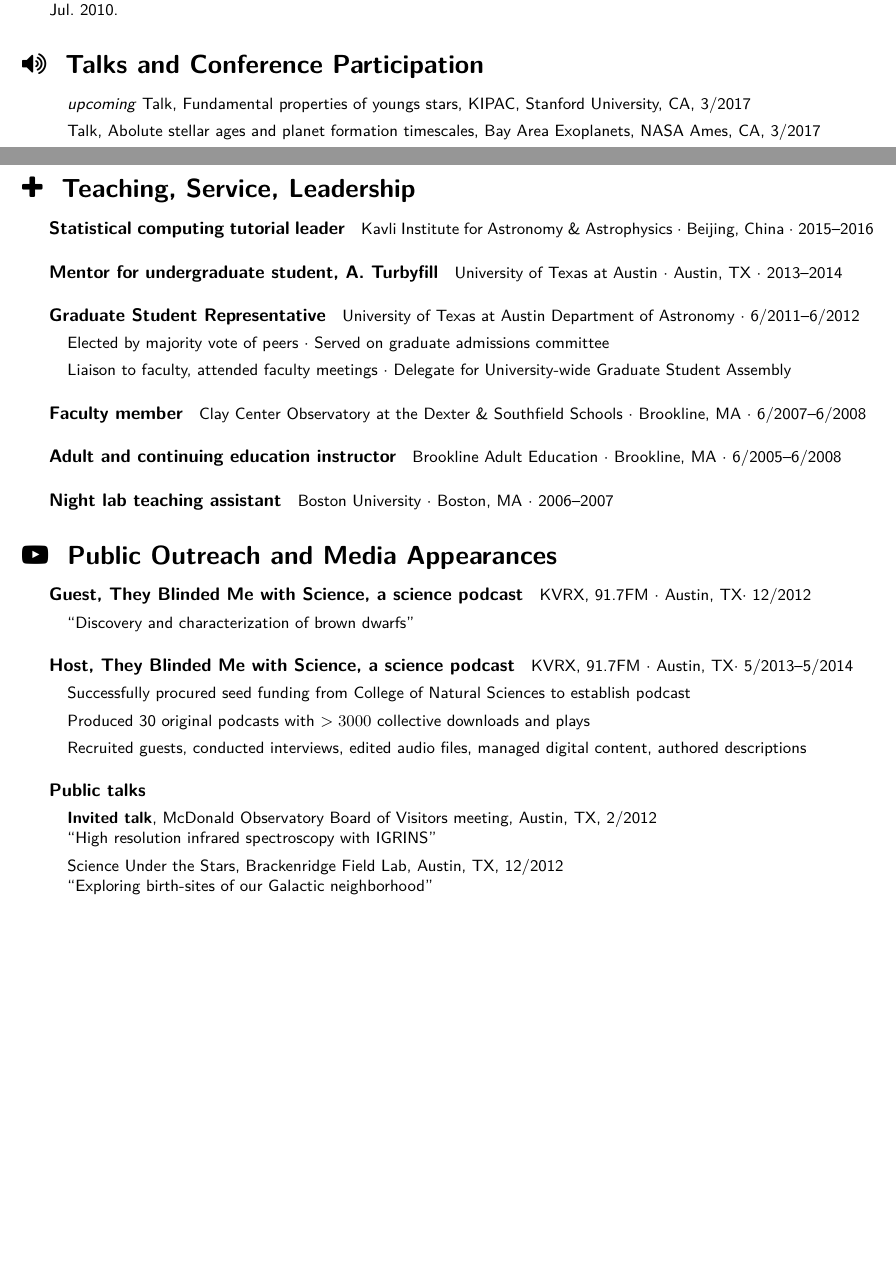
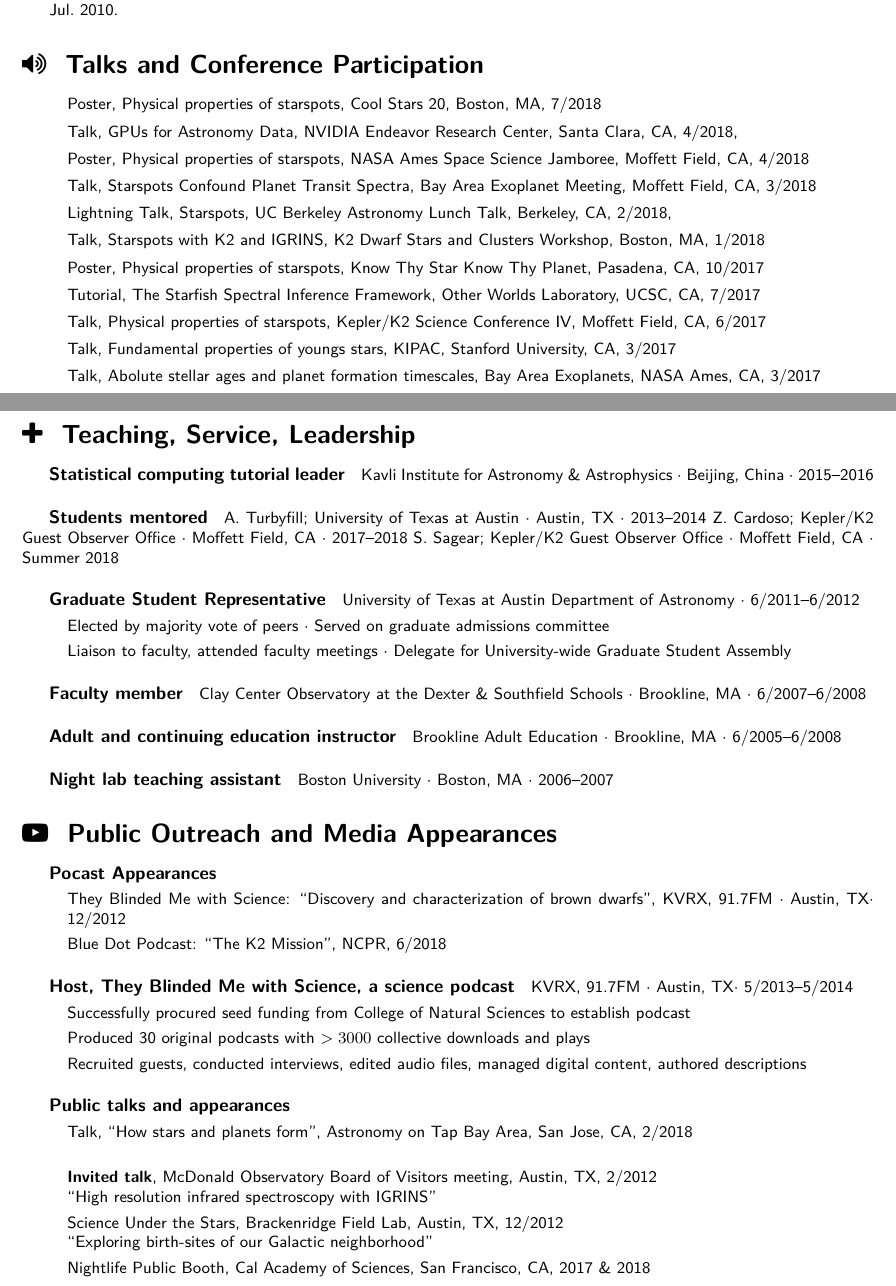
Before and after one commit to gully/CV, a LaTeX CV (cv.tex): two parts of pages 3 and 4 of 5, joined at a grey line, cut so that both start at the same text, the shorter picture padded with empty space. Compiled offline with XeLaTeX; a missing font is replaced by an installed copy or a similar font.

Commit message:
CV is now mostly up to date with recent Kepler/K2 info

```diff
--- a/cv.tex
+++ b/cv.tex
@@ -155,7 +154,17 @@ Las Campanas Observatory $\cdot$ La Serena, Chile $\cdot$ 2010--2012
 \section*{\faVolumeUp ~ Talks and Conference Participation}
 
 \begin{itemize}
-    \item \emph{upcoming} Talk, Fundamental properties of youngs stars, KIPAC, Stanford University, CA, 3/2017
+
+    \item Poster, Physical properties of starspots, Cool Stars 20, Boston, MA, 7/2018
+    \item Talk, GPUs for Astronomy Data, NVIDIA Endeavor Research Center, Santa Clara, CA, 4/2018,
+    \item Poster, Physical properties of starspots, NASA Ames Space Science Jamboree, Moffett Field, CA, 4/2018
+    \item Talk, Starspots Confound Planet Transit Spectra, Bay Area Exoplanet Meeting, Moffett Field, CA, 3/2018
+    \item Lightning Talk, Starspots, UC Berkeley Astronomy Lunch Talk, Berkeley, CA, 2/2018,
+    \item Talk, Starspots with K2 and IGRINS, K2 Dwarf Stars and Clusters Workshop, Boston, MA, 1/2018
+    \item Poster, Physical properties of starspots, Know Thy Star Know Thy Planet, Pasadena, CA, 10/2017
+    \item Tutorial, The Starfish Spectral Inference Framework, Other Worlds Laboratory, UCSC, CA, 7/2017
+    \item Talk, Physical properties of starspots, Kepler/K2 Science Conference IV, Moffett Field, CA, 6/2017
+    \item Talk, Fundamental properties of youngs stars, KIPAC, Stanford University, CA, 3/2017
     \item Talk, Abolute stellar ages and planet formation timescales, Bay Area Exoplanets, NASA Ames, CA, 3/2017
     \item Talk, Measuring Fundamental Properties of Young Stars, Columbia U., NYC, NY, 11/2016
     \item Talk, Measuring Fundamental Properties of Young Stars, Simons CCA, NYC, NY, 11/2016
@@ -185,8 +194,10 @@ Las Campanas Observatory $\cdot$ La Serena, Chile $\cdot$ 2010--2012
 \subparagraph{Statistical computing tutorial leader}
 Kavli Institute for Astronomy \& Astrophysics $\cdot$ Beijing, China $\cdot$ 2015--2016
 
-\subparagraph{Mentor for undergraduate student, A. Turbyfill}
-University of Texas at Austin $\cdot$ Austin, TX $\cdot$ 2013--2014
+\subparagraph{Students mentored}
+A. Turbyfill; University of Texas at Austin $\cdot$ Austin, TX $\cdot$ 2013--2014
+Z. Cardoso; Kepler/K2 Guest Observer Office $\cdot$ Moffett Field, CA $\cdot$ 2017--2018
+S. Sagear; Kepler/K2 Guest Observer Office $\cdot$ Moffett Field, CA $\cdot$ Summer 2018
 
 \subparagraph{Graduate Student Representative}
 University of Texas at Austin Department of Astronomy $\cdot$ 6/2011--6/2012
@@ -206,10 +217,10 @@ Boston University $\cdot$ Boston, MA $\cdot$ 2006--2007
 
 \section*{\faYoutubePlay ~ Public Outreach and Media Appearances}
 
-\subparagraph{Guest, They Blinded Me with Science, a science podcast}
-KVRX, 91.7FM $\cdot$ Austin, TX$\cdot$ 12/2012
+\subparagraph{Pocast Appearances}
 	\begin{itemize}
-	    \item ``Discovery and characterization of brown dwarfs''
+	    \item They Blinded Me with Science: ``Discovery and characterization of brown dwarfs'', KVRX, 91.7FM $\cdot$ Austin, TX$\cdot$ 12/2012
+      \item Blue Dot Podcast: ``The K2 Mission'', NCPR, 6/2018
 	\end{itemize}
 
 \subparagraph{Host, They Blinded Me with Science, a science podcast}
@@ -220,12 +231,14 @@ KVRX, 91.7FM $\cdot$ Austin, TX$\cdot$ 5/2013--5/2014
 	    \item Recruited guests, conducted interviews, edited audio files, managed digital content, authored descriptions
 	\end{itemize}
 
-\subparagraph{Public talks}
+\subparagraph{Public talks and appearances}
 	\begin{itemize}
+      \item Talk, ``How stars and planets form'', Astronomy on Tap Bay Area, San Jose, CA, 2/2018 \\
 	    \item \textbf{Invited talk}, McDonald Observatory Board of Visitors meeting, Austin, TX, 2/2012 \\
 	    ``High resolution infrared spectroscopy with IGRINS''
 	    \item Science Under the Stars, Brackenridge Field Lab, Austin, TX, 12/2012 \\
 	    ``Exploring birth-sites of our Galactic neighborhood''
+      \item Nightlife Public Booth, Cal Academy of Sciences, San Francisco, CA, 2017 \& 2018 \\
 	\end{itemize}
 
 \subparagraph{Interactive museum-style educational installation}
```
Also changed, not shown: gullyCV.bib (+0 -17 lines), cv.tex (15 more changed lines).
